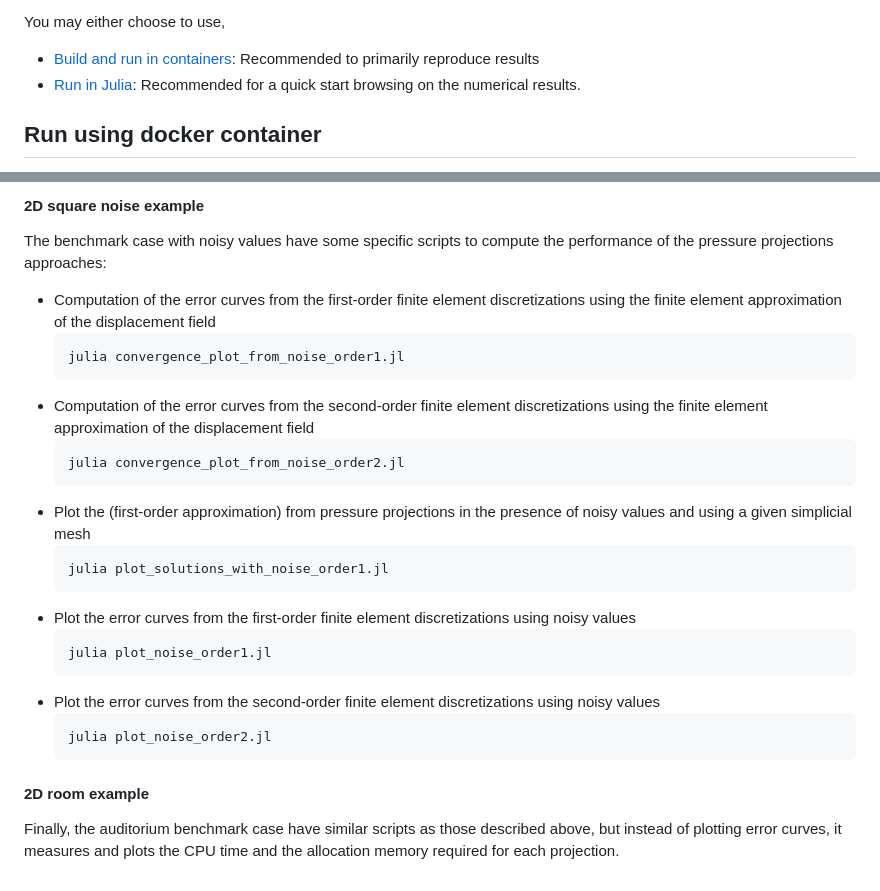
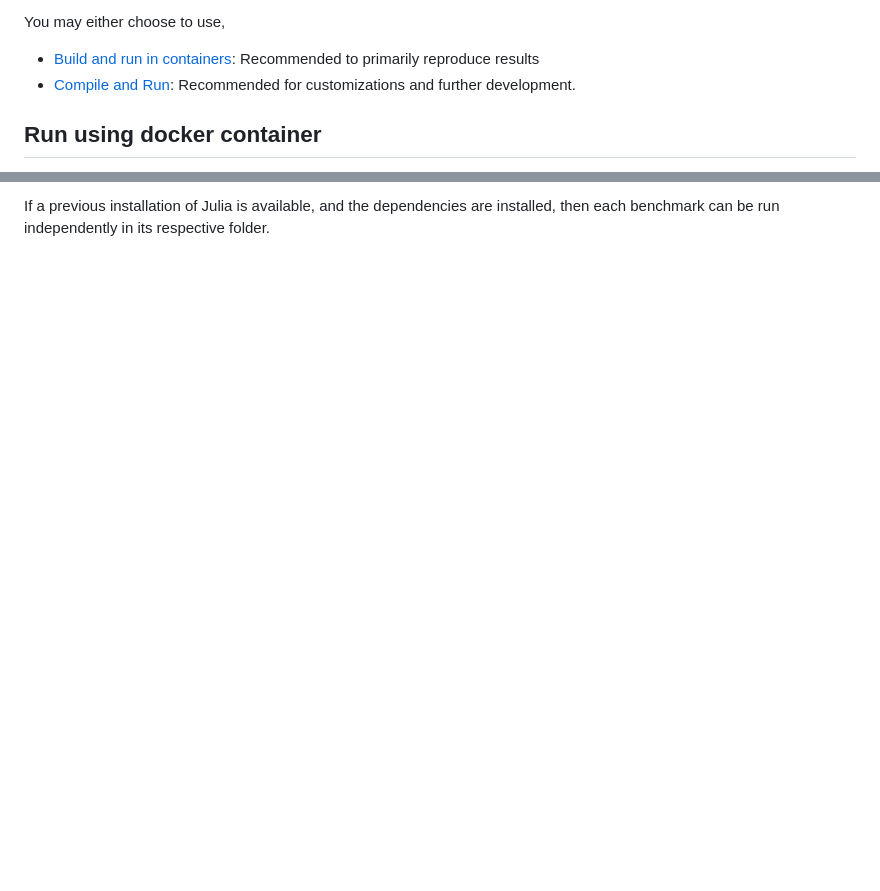
Before and after one commit to ashwin-nayak/pressure-projections, a Markdown page: README.md, 2 parts joined by grey strips. Rendered like a GitHub page; blank space fills up the shorter version.

````diff
--- a/README.md
+++ b/README.md
@@ -67,7 +67,7 @@ Instructions provided here are provided for standard UNIX distributions, but may
 
 You may either choose to use,
   - [Build and run in containers](#run-using-docker-container): Recommended to primarily reproduce results
-  - [Run in Julia](#run-in-julia): Recommended for a quick start browsing on the numerical results.
+  - [Compile and Run](#compile-and-run): Recommended for customizations and further development.
 
 ## Run using docker container
 
@@ -161,26 +105 @@ Additionally, the two-dimensional benchmarks have specific purpose Julia scripts
-#### 2D square noise example
-The benchmark case with noisy values have some specific scripts to compute the performance of the pressure projections approaches:
-
-* Computation of the error curves from the first-order finite element discretizations using the finite element approximation of the displacement field
-  ```bash
-  julia convergence_plot_from_noise_order1.jl
-  ```
-* Computation of the error curves from the second-order finite element discretizations using the finite element approximation of the displacement field
-  ```bash
-  julia convergence_plot_from_noise_order2.jl
-  ```
-* Plot the (first-order approximation) from pressure projections in the presence of noisy values and using a given simplicial mesh
-  ```bash
-  julia plot_solutions_with_noise_order1.jl
-  ```
-* Plot the error curves from the first-order finite element discretizations using noisy values
-  ```bash
-  julia plot_noise_order1.jl
-  ```
-* Plot the error curves from the second-order finite element discretizations using noisy values
-  ```bash
-  julia plot_noise_order2.jl
-  ```
-
-#### 2D room example
-Finally, the auditorium benchmark case have similar scripts as those described above, but instead of plotting error curves, it measures and plots the CPU time and the allocation memory required for each projection.
+If a previous installation of Julia is available, and the dependencies are installed, then each benchmark can be run independently in its respective folder.
````
Also changed, not shown: other parts of README.md (+6 -62 lines).
